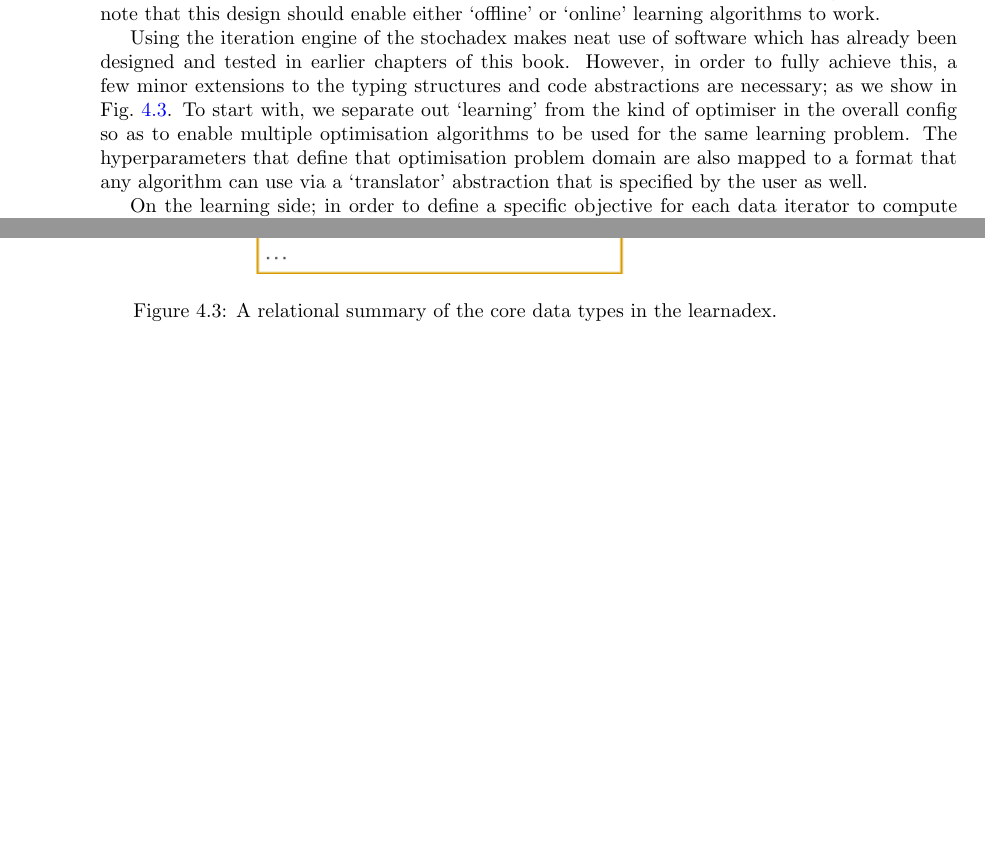
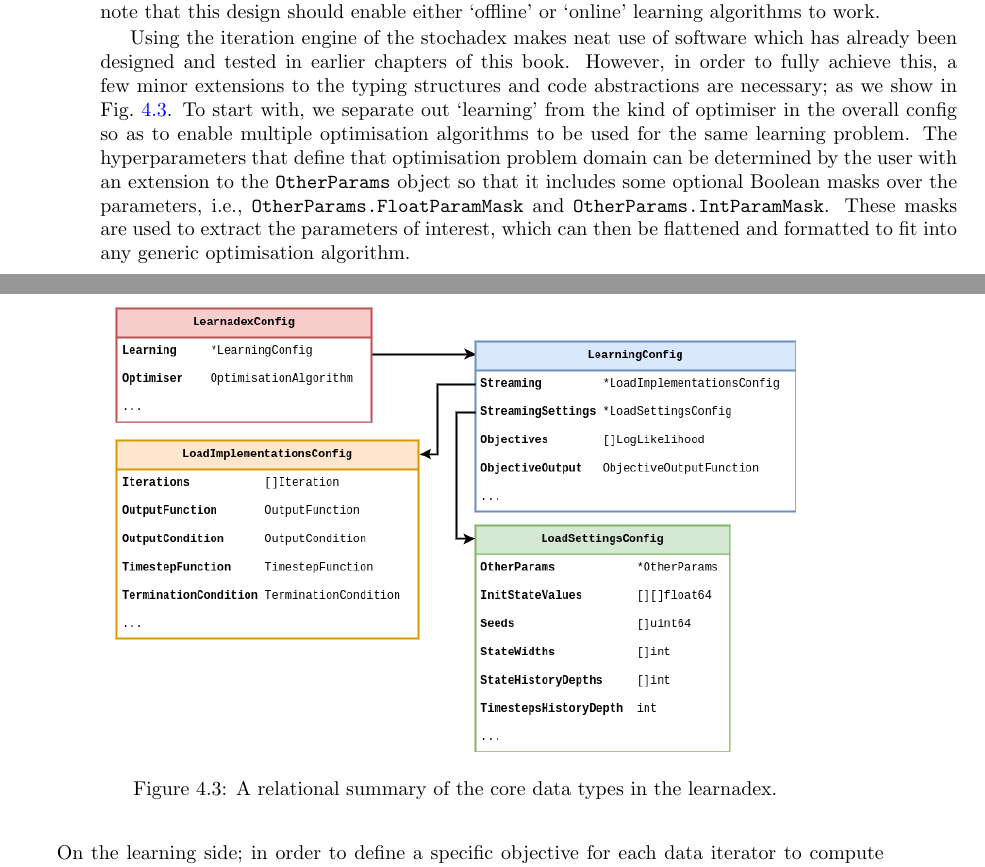
Before and after one commit to umbralcalc/worlds-of-observation, a LaTeX thesis (book.tex, which reads empirical_probabilistic_filtering/chapter.tex): two parts of pages 38 and 39 of 96, joined at a grey line, cut so that both start at the same text, the shorter picture padded with empty space. Compiled offline with pdfLaTeX.

Commit message:
updates to probabilistic filter section

```diff
--- a/empirical_probabilistic_filtering/chapter.tex
+++ b/empirical_probabilistic_filtering/chapter.tex
@@ -128,11 +128,11 @@ The optimisation approach that one chooses to use for obtaining the best hyperpa
 
 Let's now take a step back from the specifics of the probabilistic filtering algorithm to introduce our new sofware package for this part of the book: the `learnadex'. At its core, the learnadex algorithm adapts the stochadex iteration engine to iterate through streams of data in order to accumulate a global objective function value with respect to that data. The user may then choose which optimisation algorithm (or write their own) to use in order to leverage this objective for learning a better representation of the data. Readers with some familiarity of machine learning concepts will note that this design should enable either `offline' or `online' learning algorithms to work.
 
-Using the iteration engine of the stochadex makes neat use of software which has already been designed and tested in earlier chapters of this book. However, in order to fully achieve this, a few minor extensions to the typing structures and code abstractions are necessary; as we show in Fig.~\ref{fig:learnadex-data-types-design}. To start with, we separate out `learning' from the kind of optimiser in the overall config so as to enable multiple optimisation algorithms to be used for the same learning problem. The hyperparameters that define that optimisation problem domain are also mapped to a format that any algorithm can use via a `translator' abstraction that is specified by the user as well.
+Using the iteration engine of the stochadex makes neat use of software which has already been designed and tested in earlier chapters of this book. However, in order to fully achieve this, a few minor extensions to the typing structures and code abstractions are necessary; as we show in Fig.~\ref{fig:learnadex-data-types-design}. To start with, we separate out `learning' from the kind of optimiser in the overall config so as to enable multiple optimisation algorithms to be used for the same learning problem. The hyperparameters that define that optimisation problem domain can be determined by the user with an extension to the \texttt{OtherParams} object so that it includes some optional Boolean masks over the parameters, i.e., \texttt{OtherParams.FloatParamMask} and \texttt{OtherParams.IntParamMask}. These masks are used to extract the parameters of interest, which can then be flattened and formatted to fit into any generic optimisation algorithm.
 
 \begin{figure}[h]
 \centering
-\includegraphics[width=7cm]{images/chapter-4-learnadex-data-types.drawio.png}
+\includegraphics[width=12cm]{images/chapter-4-learnadex-data-types.drawio.png}
 \caption{A relational summary of the core data types in the learnadex.}
 \label{fig:learnadex-data-types-design}
 \end{figure}
```
Also changed, not shown: images/chapter-4-learnadex-data-types.drawio.png.
